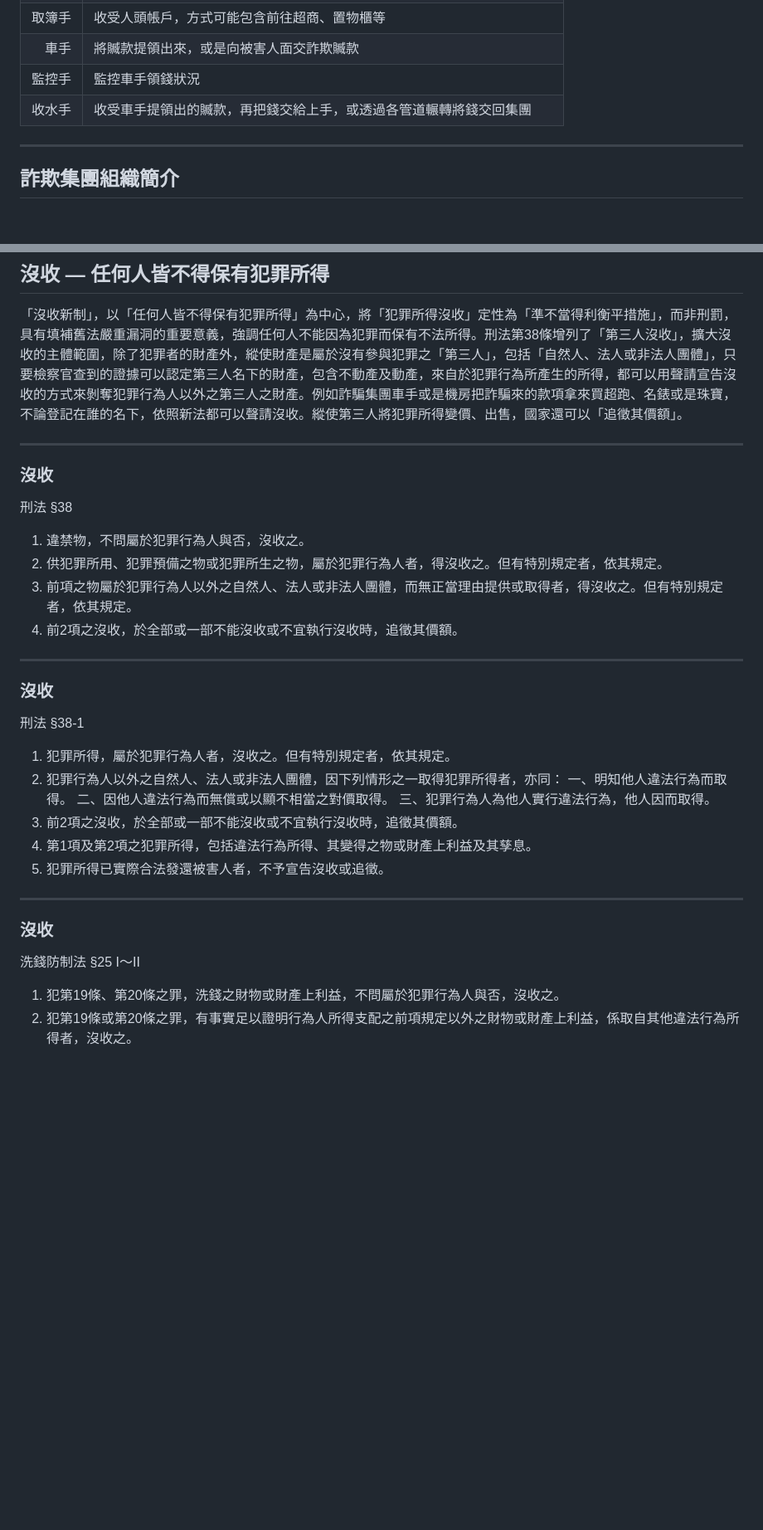
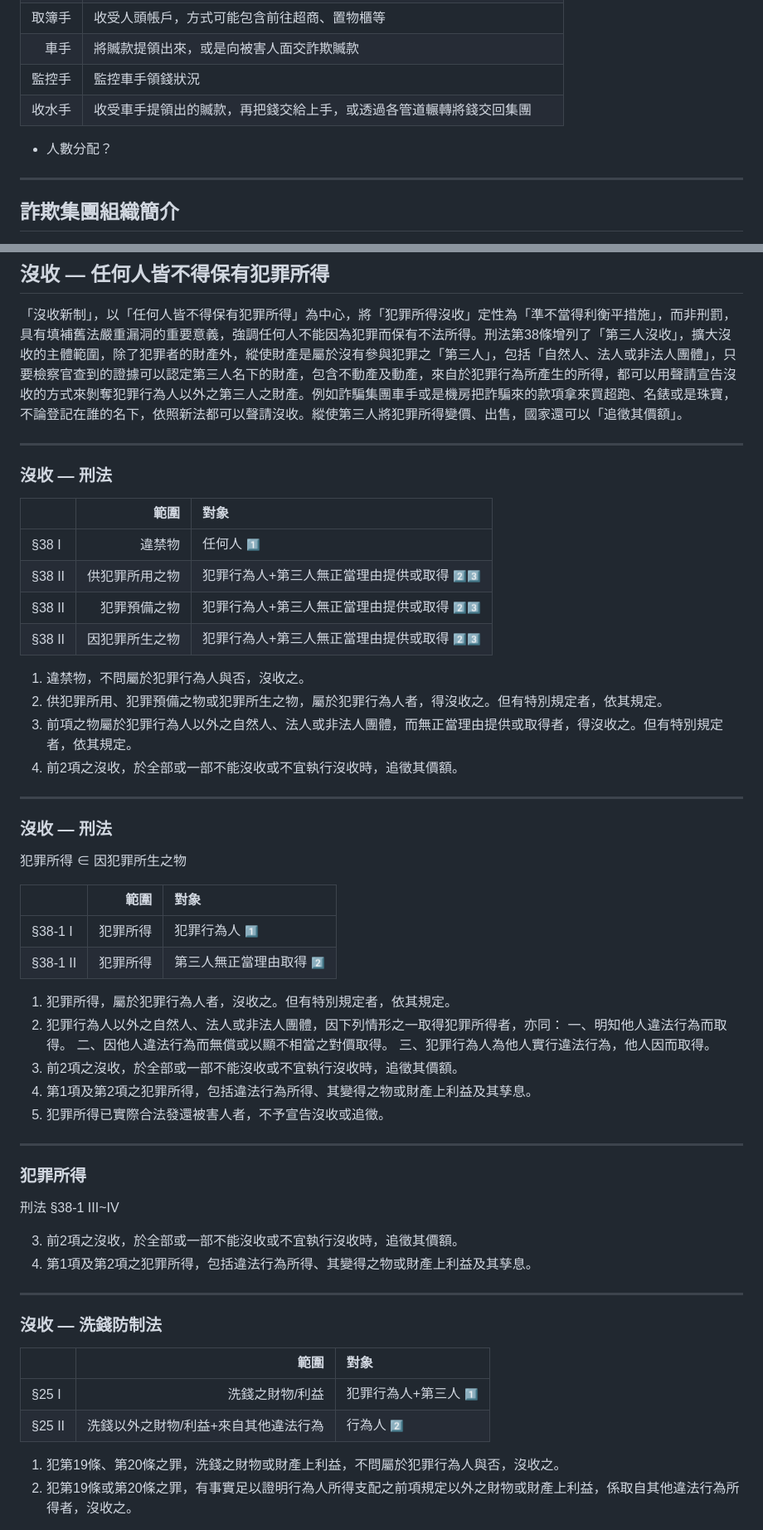
Before and after one commit to iunn-sh/dummy-account-beauty-and-sadness, a Markdown page: presentation.md, 2 parts joined by grey strips. Shown at 83% size. GitHub-like rendering; blank space fills up the shorter version.

```diff
--- a/presentation.md
+++ b/presentation.md
@@ -116,6 +116,8 @@ table {
 | 車手 | 將贓款提領出來，或是向被害人面交詐欺贓款 |
 | 監控手 | 監控車手領錢狀況 |
 | 收水手 | 收受車手提領出的贓款，再把錢交給上手，或透過各管道輾轉將錢交回集團 |
+
+* 人數分配？
 
 ---
 
@@ -376,14 +378,22 @@ ul {
 ---
 
 <style scoped>
-p,li {
+table {
   font-size: 0.85em;
+}
+li {
+  font-size: 0.5em;
 }
 </style>
 
-### 沒收
+### 沒收 — 刑法
 
-刑法 §38
+|  | 範圍 | 對象 |
+| :--- | ---: | :--- |
+| §38 I | 違禁物 | 任何人 <small>:one:</small> |
+| §38 II | 供犯罪所用之物 | 犯罪行為人+第三人無正當理由提供或取得 <small>:two::three:</small> |
+| §38 II | 犯罪預備之物 | 犯罪行為人+第三人無正當理由提供或取得 <small>:two::three:</small> |
+| §38 II | 因犯罪所生之物 | 犯罪行為人+第三人無正當理由提供或取得 <small>:two::three:</small> |
 
 1. 違禁物，不問屬於犯罪行為人與否，沒收之。
 2. 供犯罪所用、犯罪預備之物或犯罪所生之物，屬於犯罪行為人者，得沒收之。但有特別規定者，依其規定。
@@ -393,14 +403,22 @@ p,li {
 ---
 
 <style scoped>
-p,li {
+table {
   font-size: 0.85em;
+}
+li {
+  font-size: 0.5em;
 }
 </style>
 
-### 沒收
+### 沒收 — 刑法
 
-刑法 §38-1
+犯罪所得 ∈ 因犯罪所生之物
+
+|  | 範圍 | 對象 |
+| :--- | ---: | :--- |
+| §38-1 I | 犯罪所得 | 犯罪行為人 <small>:one:</small> |
+| §38-1 II | 犯罪所得 | 第三人無正當理由取得 <small>:two:</small> |
 
 1. 犯罪所得，屬於犯罪行為人者，沒收之。但有特別規定者，依其規定。
 2. 犯罪行為人以外之自然人、法人或非法人團體，因下列情形之一取得犯罪所得者，亦同：
@@ -419,9 +437,30 @@ p,li {
 }
 </style>
 
-### 沒收
+### 犯罪所得
 
-洗錢防制法 §25 I～II
+刑法 §38-1 III~IV
+
+3. 前2項之沒收，於全部或一部不能沒收或不宜執行沒收時，追徵其價額。
+4. 第1項及第2項之犯罪所得，包括違法行為所得、其變得之物或財產上利益及其孳息。
+
+---
+
+<style scoped>
+table {
+  font-size: 0.85em;
+}
+li {
+  font-size: 0.5em;
+}
+</style>
+
+### 沒收 — 洗錢防制法
+
+|  | 範圍 | 對象 |
+| :--- | ---: | :--- |
+| §25 I | 洗錢之財物/利益 | 犯罪行為人+第三人 <small>:one:</small> |
+| §25 II | 洗錢以外之財物/利益+來自其他違法行為 | 行為人 <small>:two:</small> |
 
 1. 犯第19條、第20條之罪，洗錢之財物或財產上利益，不問屬於犯罪行為人與否，沒收之。
 2. 犯第19條或第20條之罪，有事實足以證明行為人所得支配之前項規定以外之財物或財產上利益，係取自其他違法行為所得者，沒收之。
```
